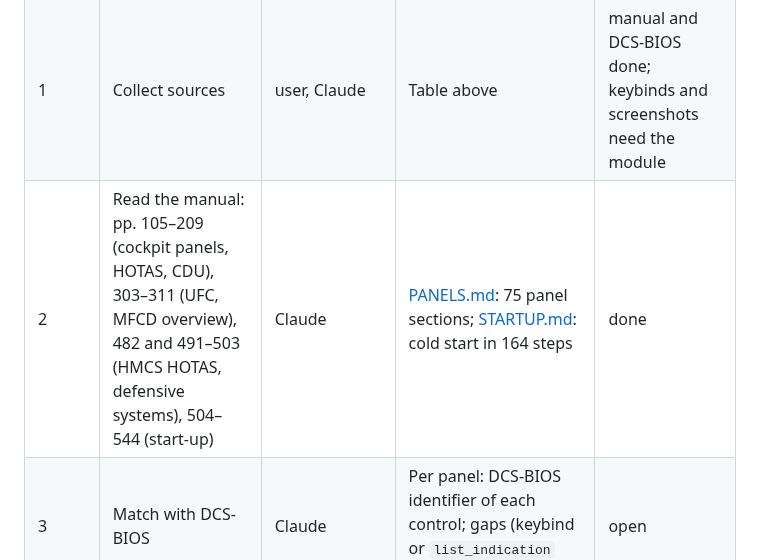
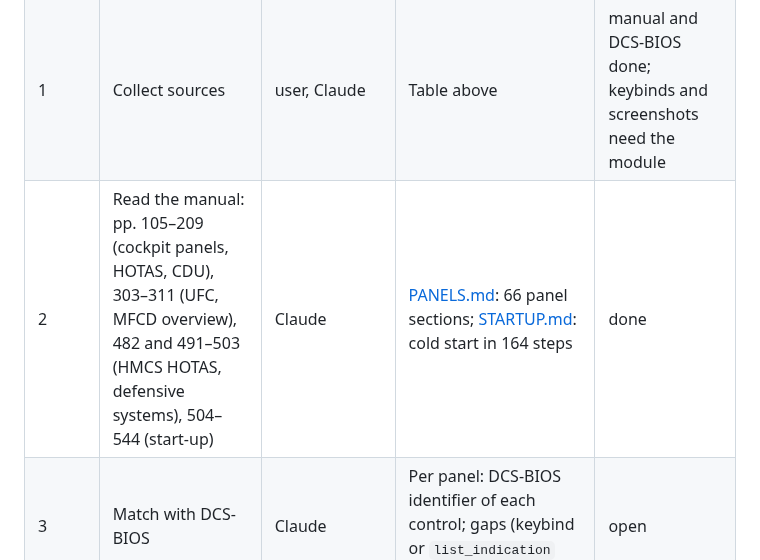
Before and after one commit to AlexanderHultsch/DCS-Dashboard, a Markdown page: docs/A10C/RESEARCH.md, the part around the change. GitHub-like rendering.

Commit message:
A-10C II research notes: correct section count
Co-Authored-By: Claude Opus 5.5 <noreply@anthropic.com>
Claude-Session: https://claude.ai/code/session_0145sRHn9X5mCRSGYrY83TJ6

```diff
--- a/docs/A10C/RESEARCH.md
+++ b/docs/A10C/RESEARCH.md
@@ -38,7 +38,7 @@ To settle with DCS-BIOS (phase 3) or in DCS (phase 7):
 | --- | --- | --- | --- | --- |
 | 0 | Scope and layout | user, Claude | Decisions above | done |
 | 1 | Collect sources | user, Claude | Table above | manual and DCS-BIOS done; keybinds and screenshots need the module |
-| 2 | Read the manual: pp. 105–209 (cockpit panels, HOTAS, CDU), 303–311 (UFC, MFCD overview), 482 and 491–503 (HMCS HOTAS, defensive systems), 504–544 (start-up) | Claude | [PANELS.md](PANELS.md): 75 panel sections; [STARTUP.md](STARTUP.md): cold start in 164 steps | done |
+| 2 | Read the manual: pp. 105–209 (cockpit panels, HOTAS, CDU), 303–311 (UFC, MFCD overview), 482 and 491–503 (HMCS HOTAS, defensive systems), 504–544 (start-up) | Claude | [PANELS.md](PANELS.md): 66 panel sections; [STARTUP.md](STARTUP.md): cold start in 164 steps | done |
 | 3 | Match with DCS-BIOS | Claude | Per panel: DCS-BIOS identifier of each control; gaps (keybind or `list_indication` candidates) | open |
 | 4 | Reference pictures per planned panel page | Claude, then user (screenshots) | Pictures outside the repo; list of panels that need screenshots | open |
 | 5 | Compare with the engine | Claude | List of engine changes, each with a user decision: single seat (no CP/G), MFCD / CDU / UFC drawings, export script arguments, trim display | open |
```
